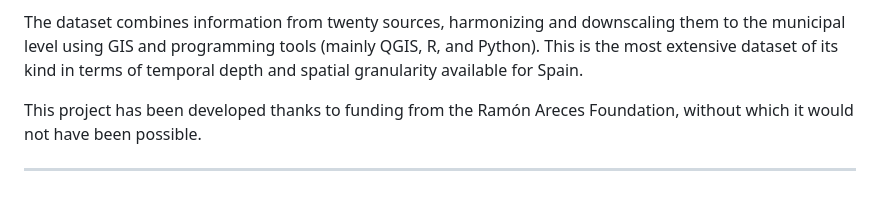
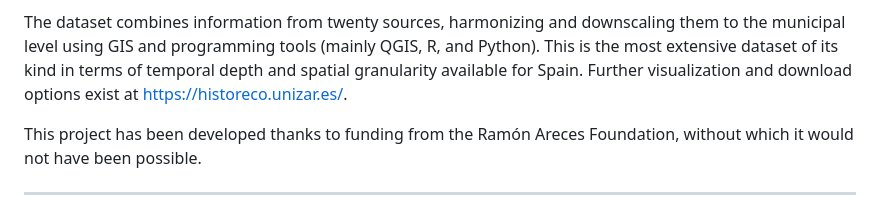
Before and after one commit to vicenprice/HISTORECO, a Markdown page: README.md, the part around the change. Drawn GitHub-style.

```diff
--- a/README.md
+++ b/README.md
@@ -27,7 +27,7 @@ The dataset combines information from twenty sources,
 harmonizing and downscaling them to the municipal level using GIS and
 programming tools (mainly QGIS, R, and Python). This is the most
 extensive dataset of its kind in terms of temporal depth and spatial
-granularity available for Spain.
+granularity available for Spain. Further visualization and download options exist at https://historeco.unizar.es/.
 
 This project has been developed thanks to funding from the Ramón Areces
 Foundation, without which it would not have been possible.
```
